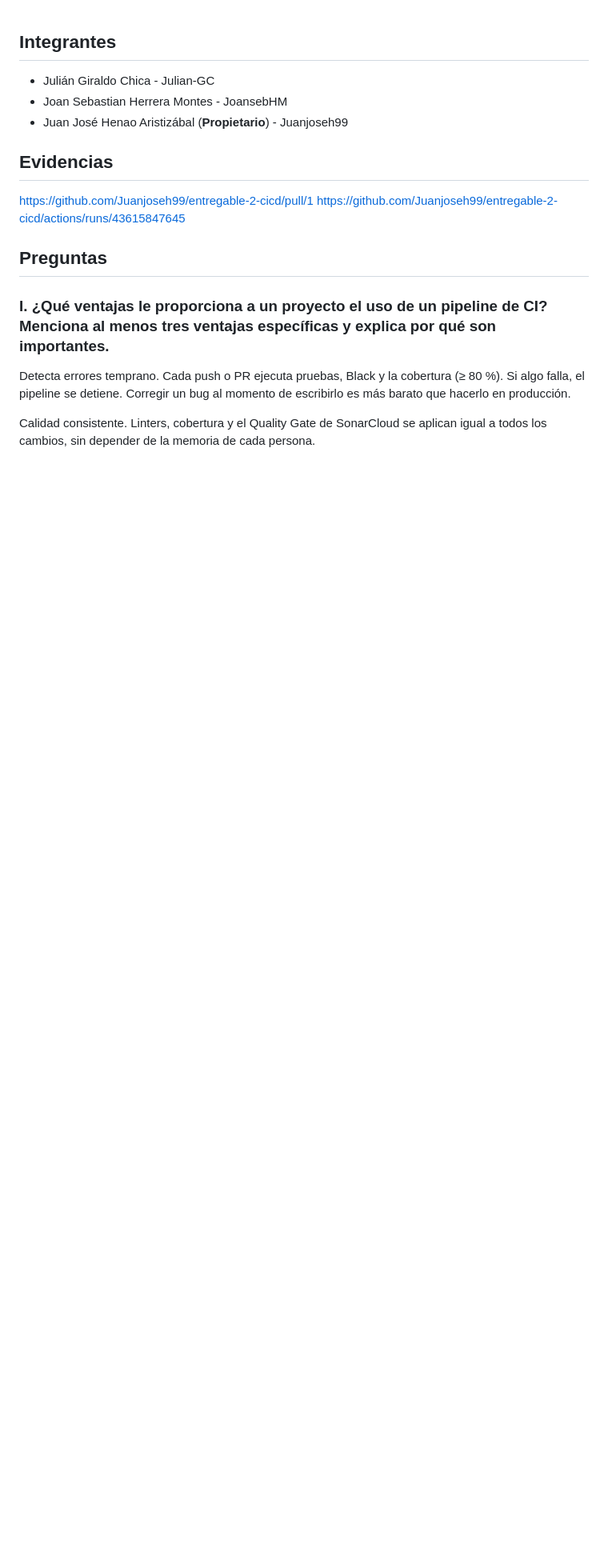
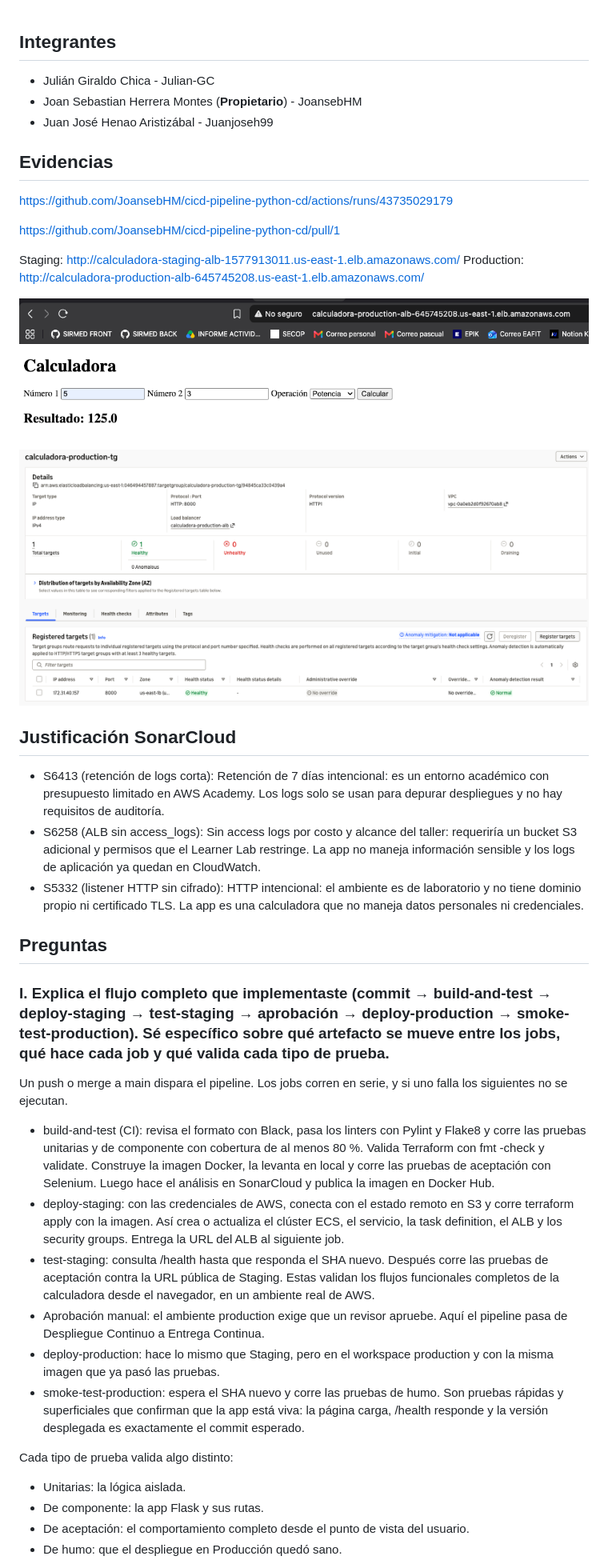
Before and after one commit to JoansebHM/cicd-pipeline-python-cd, a Markdown page: README.md, the part around one of its changes. Shown at 80% size. Rendered like a GitHub page; pictures changed too: docs/evidencias/produccion.png (added), docs/evidencias/target-groups.png (added); blank space fills up the shorter version.

Commit message:
Agregar integrantes, evidencias y respuestas al README

```diff
--- a/README.md
+++ b/README.md
@@ -1,18 +1,40 @@
 ## Integrantes
 
 - Julián Giraldo Chica - Julian-GC
-- Joan Sebastian Herrera Montes - JoansebHM
-- Juan José Henao Aristizábal (**Propietario**) - Juanjoseh99
+- Joan Sebastian Herrera Montes (**Propietario**) - JoansebHM
+- Juan José Henao Aristizábal - Juanjoseh99
 
 ## Evidencias
-https://github.com/Juanjoseh99/entregable-2-cicd/pull/1
-https://github.com/Juanjoseh99/entregable-2-cicd/actions/runs/43615847645
+https://github.com/JoansebHM/cicd-pipeline-python-cd/actions/runs/43735029179
+
+https://github.com/JoansebHM/cicd-pipeline-python-cd/pull/1
+
+Staging: http://calculadora-staging-alb-1577913011.us-east-1.elb.amazonaws.com/
+Production: http://calculadora-production-alb-645745208.us-east-1.elb.amazonaws.com/
+
+![Operación nueva en Producción](docs/evidencias/produccion.png)
+![Target Group de Producción saludable](docs/evidencias/target-groups.png)
+
+## Justificación SonarCloud
+- S6413 (retención de logs corta): Retención de 7 días intencional: es un entorno académico con presupuesto limitado en AWS Academy. Los logs solo se usan para depurar despliegues y no hay requisitos de auditoría.
+- S6258 (ALB sin access_logs): Sin access logs por costo y alcance del taller: requeriría un bucket S3 adicional y permisos que el Learner Lab restringe. La app no maneja información sensible y los logs de aplicación ya quedan en CloudWatch.
+- S5332 (listener HTTP sin cifrado): HTTP intencional: el ambiente es de laboratorio y no tiene dominio propio ni certificado TLS. La app es una calculadora que no maneja datos personales ni credenciales.
 
 ## Preguntas
 
-### I. ¿Qué ventajas le proporciona a un proyecto el uso de un pipeline de CI? Menciona al menos tres ventajas específicas y explica por qué son importantes.
+### I. Explica el flujo completo que implementaste (commit → build-and-test → deploy-staging → test-staging → aprobación → deploy-production → smoke-test-production). Sé específico sobre qué artefacto se mueve entre los jobs, qué hace cada job y qué valida cada tipo de prueba.
 
-Detecta errores temprano. Cada push o PR ejecuta pruebas, Black y la cobertura (≥ 80 %). Si algo falla, el pipeline se detiene. Corregir un bug al momento de escribirlo es más barato que hacerlo en producción.
+Un push o merge a main dispara el pipeline. Los jobs corren en serie, y si uno falla los siguientes no se ejecutan.
+* build-and-test (CI): revisa el formato con Black, pasa los linters con Pylint y Flake8 y corre las pruebas unitarias y de componente con cobertura de al menos 80 %. Valida Terraform con fmt -check y validate. Construye la imagen Docker, la levanta en local y corre las pruebas de aceptación con Selenium. Luego hace el análisis en SonarCloud y publica la imagen en Docker Hub.
+* deploy-staging: con las credenciales de AWS, conecta con el estado remoto en S3 y corre terraform apply con la imagen. Así crea o actualiza el clúster ECS, el servicio, la task definition, el ALB y los security groups. Entrega la URL del ALB al siguiente job.
+* test-staging: consulta /health hasta que responda el SHA nuevo. Después corre las pruebas de aceptación contra la URL pública de Staging. Estas validan los flujos funcionales completos de la calculadora desde el navegador, en un ambiente real de AWS.
+* Aprobación manual: el ambiente production exige que un revisor apruebe. Aquí el pipeline pasa de Despliegue Continuo a Entrega Continua.
+* deploy-production: hace lo mismo que Staging, pero en el workspace production y con la misma imagen que ya pasó las pruebas.
+* smoke-test-production: espera el SHA nuevo y corre las pruebas de humo. Son pruebas rápidas y superficiales que confirman que la app está viva: la página carga, /health responde y la versión desplegada es exactamente el commit esperado.
 
-Calidad consistente. Linters, cobertura y el Quality Gate de SonarCloud se aplican igual a todos los cambios, sin depender de la memoria de cada persona.
+Cada tipo de prueba valida algo distinto:
+* Unitarias: la lógica aislada.
+* De componente: la app Flask y sus rutas.
+* De aceptación: el comportamiento completo desde el punto de vista del usuario.
+* De humo: que el despliegue en Producción quedó sano.
 
```
Also changed, not shown: other parts of README.md (+63 -34 lines), 1 other file.
